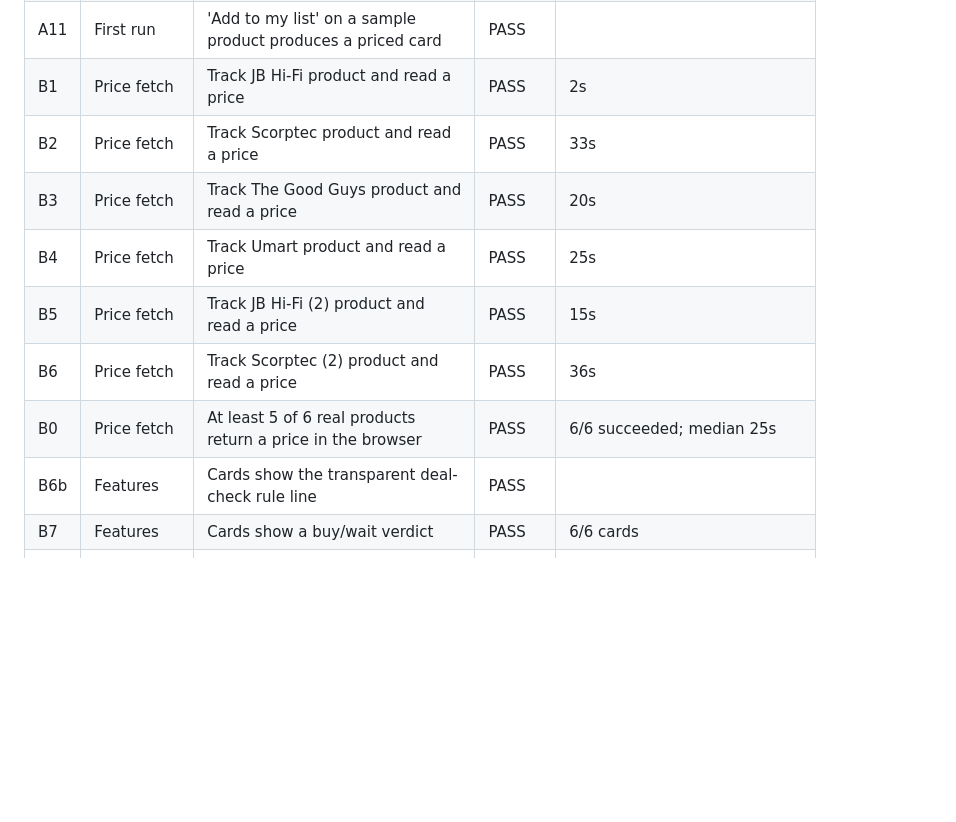
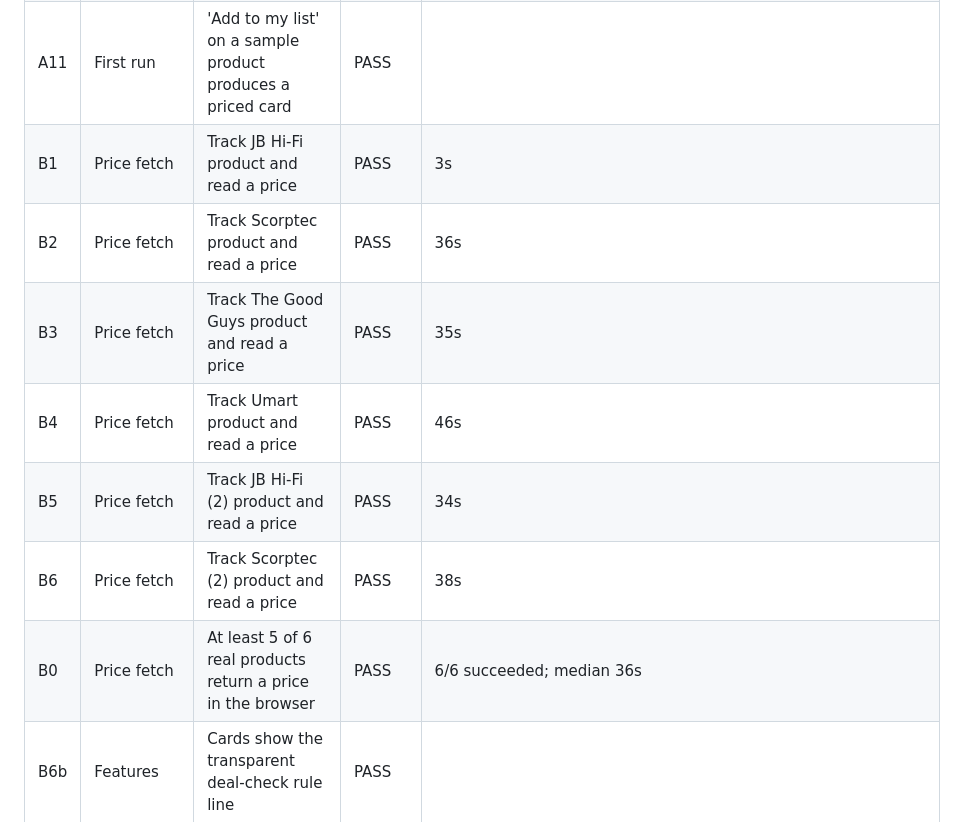
Before and after one commit to smtakbar/dropwatch, a Markdown page: VALIDATION.md, the part around one of its changes. Rendered like a GitHub page; blank space fills up the shorter version.

```diff
--- a/VALIDATION.md
+++ b/VALIDATION.md
@@ -43,13 +53,13 @@ Median 25s. The relays are free third-party services with no guarantee. This is
 | A9 | Hygiene | No console errors on load | PASS |  |
 | A10 | First run | Public sample products listed with real logged prices | PASS | 12 sample product(s) |
 | A11 | First run | 'Add to my list' on a sample product produces a priced card | PASS |  |
-| B1 | Price fetch | Track JB Hi-Fi product and read a price | PASS | 2s |
-| B2 | Price fetch | Track Scorptec product and read a price | PASS | 33s |
-| B3 | Price fetch | Track The Good Guys product and read a price | PASS | 20s |
-| B4 | Price fetch | Track Umart product and read a price | PASS | 25s |
-| B5 | Price fetch | Track JB Hi-Fi (2) product and read a price | PASS | 15s |
-| B6 | Price fetch | Track Scorptec (2) product and read a price | PASS | 36s |
-| B0 | Price fetch | At least 5 of 6 real products return a price in the browser | PASS | 6/6 succeeded; median 25s |
+| B1 | Price fetch | Track JB Hi-Fi product and read a price | PASS | 3s |
+| B2 | Price fetch | Track Scorptec product and read a price | PASS | 36s |
+| B3 | Price fetch | Track The Good Guys product and read a price | PASS | 35s |
+| B4 | Price fetch | Track Umart product and read a price | PASS | 46s |
+| B5 | Price fetch | Track JB Hi-Fi (2) product and read a price | PASS | 34s |
+| B6 | Price fetch | Track Scorptec (2) product and read a price | PASS | 38s |
+| B0 | Price fetch | At least 5 of 6 real products return a price in the browser | PASS | 6/6 succeeded; median 36s |
 | B6b | Features | Cards show the transparent deal-check rule line | PASS |  |
 | B7 | Features | Cards show a buy/wait verdict | PASS | 6/6 cards |
 | B8 | Features | Cards show a product image | PASS | 6/6 cards |
```
Also changed, not shown: other parts of VALIDATION.md (+40 -22 lines).
